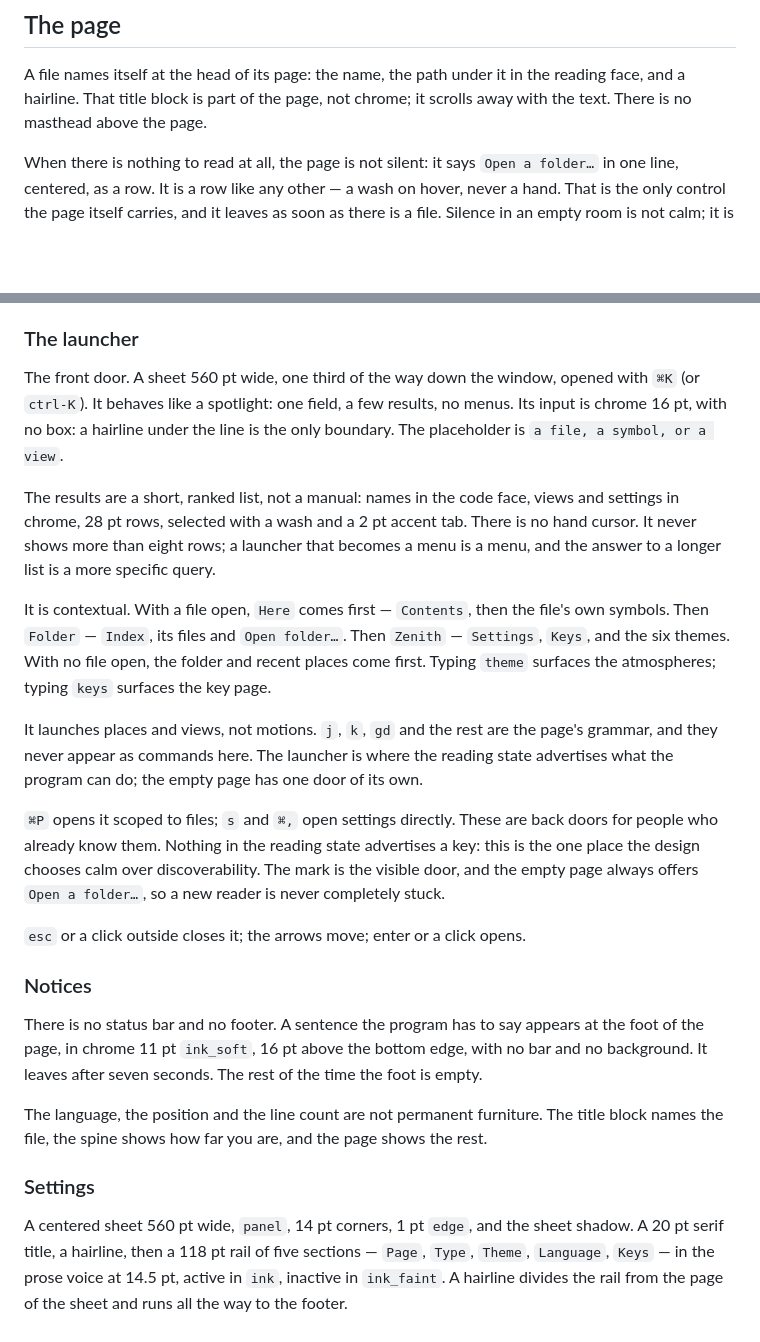
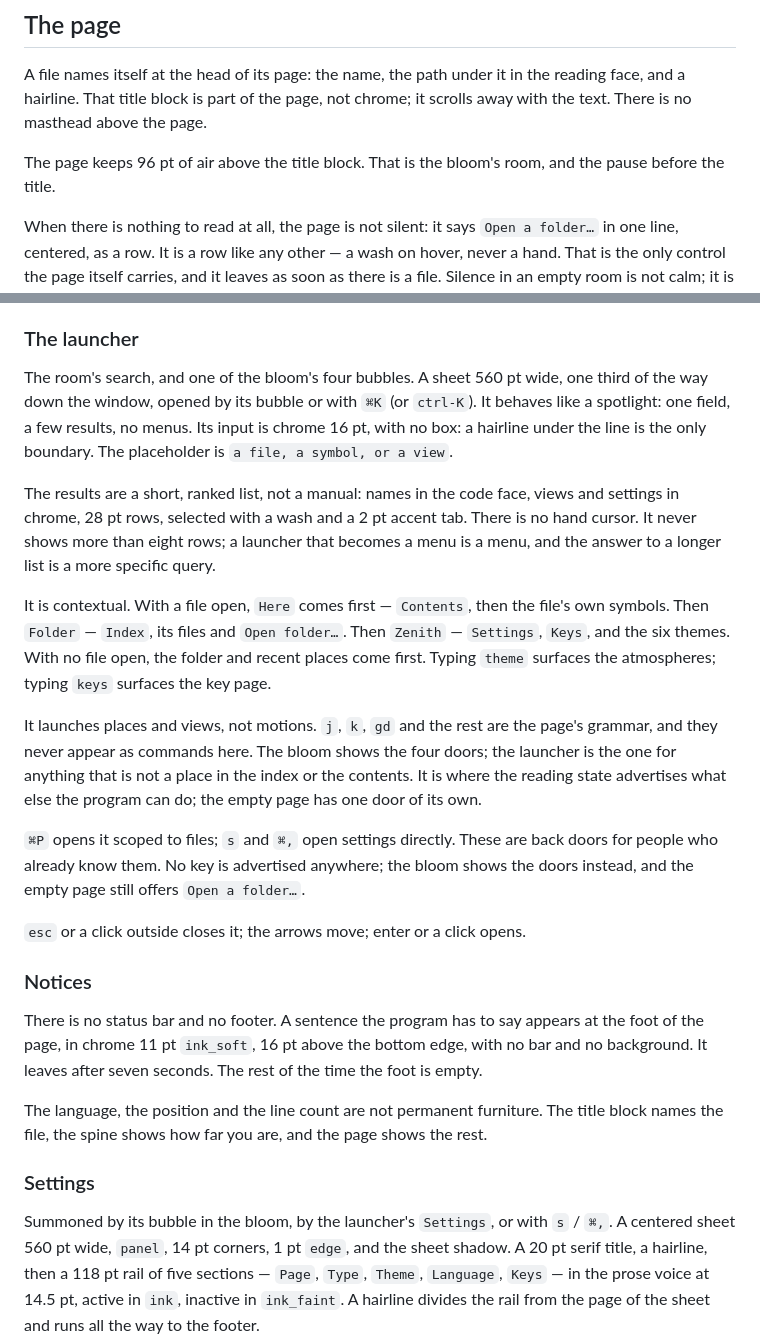
Before and after one commit to dovidio/zenith, a Markdown page: DESIGN.md, 2 parts joined by grey strips. Drawn GitHub-style; blank space fills up the shorter version.

```diff
--- a/DESIGN.md
+++ b/DESIGN.md
@@ -159,6 +162,9 @@ There is no status bar. The foot of the window is not furniture.
 A file names itself at the head of its page: the name, the path under it in the reading
 face, and a hairline. That title block is part of the page, not chrome; it scrolls away
 with the text. There is no masthead above the page.
+
+The page keeps 96 pt of air above the title block. That is the bloom's room, and the pause
+before the title.
 
 When there is nothing to read at all, the page is not silent: it says `Open a folder…` in
 one line, centered, as a row. It is a row like any other — a wash on hover, never a hand.
@@ -260,10 +291,11 @@ It is summoned from the launcher. It is a view, not a permanent sidebar.
 
 ### The launcher
 
-The front door. A sheet 560 pt wide, one third of the way down the window, opened with
-`⌘K` (or `ctrl-K`). It behaves like a spotlight: one field, a few results, no menus. Its
-input is chrome 16 pt, with no box: a hairline under the line is the only boundary. The
-placeholder is `a file, a symbol, or a view`.
+The room's search, and one of the bloom's four bubbles. A sheet 560 pt wide, one third of
+the way down the window, opened by its bubble or with `⌘K` (or `ctrl-K`). It behaves like a
+spotlight: one field, a few results, no menus. Its input is chrome 16 pt, with no box: a
+hairline under the line is the only boundary. The placeholder is `a file, a symbol, or a
+view`.
 
 The results are a short, ranked list, not a manual: names in the code face, views and
 settings in chrome, 28 pt rows, selected with a wash and a 2 pt accent tab. There is no
@@ -276,14 +308,14 @@ symbols. Then `Folder` — `Index`, its files and `Open folder…`. Then `Zenith
 come first. Typing `theme` surfaces the atmospheres; typing `keys` surfaces the key page.
 
 It launches places and views, not motions. `j`, `k`, `gd` and the rest are the page's
-grammar, and they never appear as commands here. The launcher is where the reading state
-advertises what the program can do; the empty page has one door of its own.
+grammar, and they never appear as commands here. The bloom shows the four doors; the
+launcher is the one for anything that is not a place in the index or the contents. It is
+where the reading state advertises what else the program can do; the empty page has one
+door of its own.
 
 `⌘P` opens it scoped to files; `s` and `⌘,` open settings directly. These are back doors
-for people who already know them. Nothing in the reading state advertises a key: this is
-the one place the design chooses calm over discoverability. The mark is the visible door,
-and the empty page always offers `Open a folder…`, so a new reader is never completely
-stuck.
+for people who already know them. No key is advertised anywhere; the bloom shows the
+doors instead, and the empty page still offers `Open a folder…`.
 
 `esc` or a click outside closes it; the arrows move; enter or a click opens.
 
@@ -298,6 +330,7 @@ names the file, the spine shows how far you are, and the page shows the rest.
 
 ### Settings
 
+Summoned by its bubble in the bloom, by the launcher's `Settings`, or with `s` / `⌘,`.
 A centered sheet 560 pt wide, `panel`, 14 pt corners, 1 pt `edge`, and the sheet shadow.
 A 20 pt serif title, a hairline, then a 118 pt rail of five sections — `Page`, `Type`,
 `Theme`, `Language`, `Keys` — in the prose voice at 14.5 pt, active in `ink`, inactive in
```
Also changed, not shown: other parts of DESIGN.md (+61 -22 lines).
